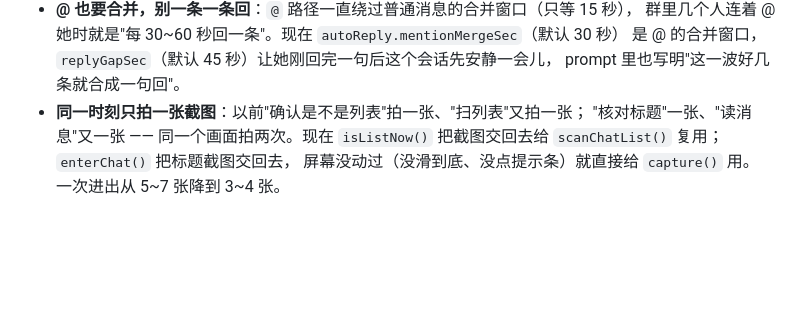
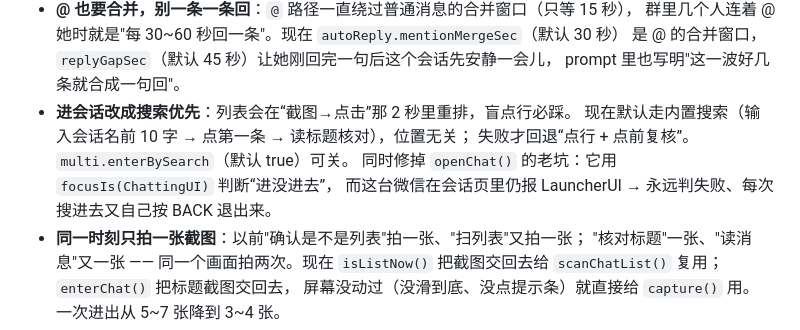
Before and after one commit to realmuko/dsh-wechat-usb, a Markdown page: CHANGELOG.md, the part around the change. Rendered like a GitHub page; blank space fills up the shorter version.

```diff
--- a/CHANGELOG.md
+++ b/CHANGELOG.md
@@ -20,6 +20,11 @@
   群里几个人连着 @ 她时就是"每 30~60 秒回一条"。现在 `autoReply.mentionMergeSec`（默认 30 秒）
   是 @ 的合并窗口，`replyGapSec`（默认 45 秒）让她刚回完一句后这个会话先安静一会儿，
   prompt 里也写明"这一波好几条就合成一句回"。
+- **进会话改成搜索优先**：列表会在“截图→点击”那 2 秒里重排，盲点行必踩。
+  现在默认走内置搜索（输入会话名前 10 字 → 点第一条 → 读标题核对），位置无关；
+  失败才回退“点行 + 点前复核”。`multi.enterBySearch`（默认 true）可关。
+  同时修掉 `openChat()` 的老坑：它用 `focusIs(ChattingUI)` 判断“进没进去”，
+  而这台微信在会话页里仍报 LauncherUI → 永远判失败、每次搜进去又自己按 BACK 退出来。
 - **同一时刻只拍一张截图**：以前"确认是不是列表"拍一张、"扫列表"又拍一张；
   "核对标题"一张、"读消息"又一张 —— 同一个画面拍两次。现在
   `isListNow()` 把截图交回去给 `scanChatList()` 复用；`enterChat()` 把标题截图交回去，
```
Also changed, not shown: docs/architecture.md (+19 -0 lines), docs/entry-flow.png (added), 3 other files.
